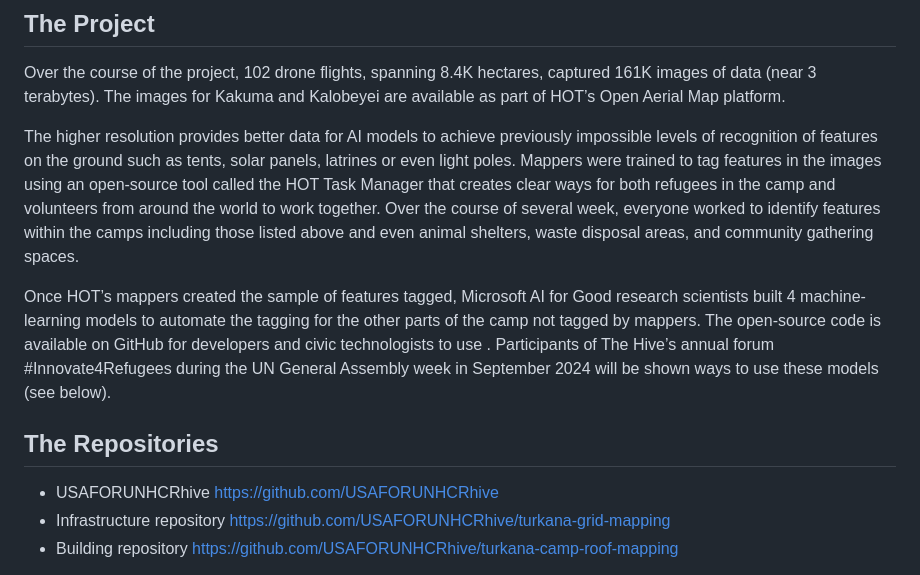
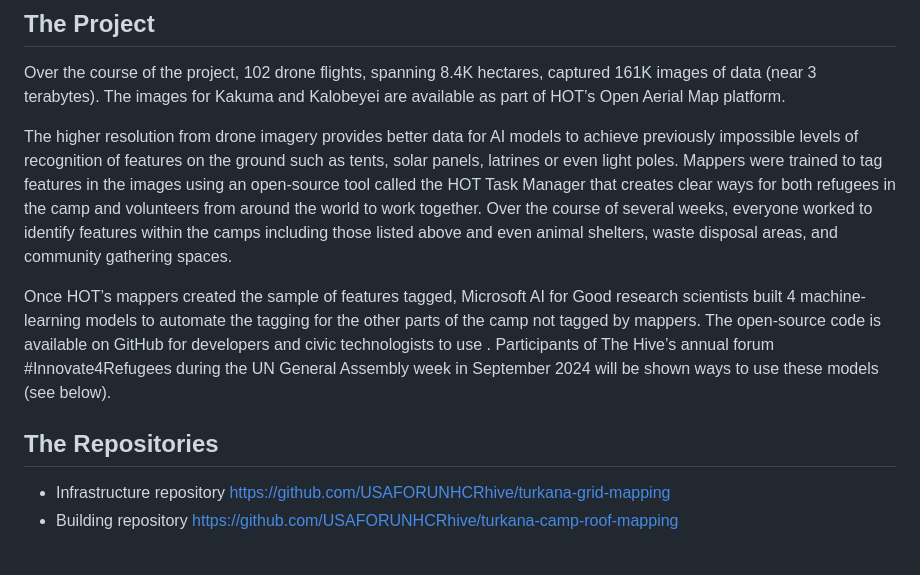
Before and after one commit to USAFORUNHCRhive/innovate4refugees_2024, a Markdown page: index.md, the part around one of its changes. Rendered like a GitHub page.

```diff
--- a/index.md
+++ b/index.md
@@ -22,11 +22,10 @@ Leverage advances in drone imagery to create open, accessible high resolution ma
 ## The Project
 Over the course of the project, 102 drone flights, spanning 8.4K hectares, captured 161K images of data (near 3 terabytes). The images for Kakuma and Kalobeyei are available as part of HOT’s Open Aerial Map platform.
 
-The higher resolution provides better data for AI models to achieve previously impossible levels of recognition of features on the ground such as tents, solar panels, latrines or even light poles. Mappers were trained to tag features in the images using an open-source tool called the HOT Task Manager that creates clear ways for both refugees in the camp and volunteers from around the world to work together. Over the course of several week, everyone worked to identify features within the camps including those listed above and even animal shelters, waste disposal areas, and community gathering spaces.
+The higher resolution from drone imagery provides better data for AI models to achieve previously impossible levels of recognition of features on the ground such as tents, solar panels, latrines or even light poles. Mappers were trained to tag features in the images using an open-source tool called the HOT Task Manager that creates clear ways for both refugees in the camp and volunteers from around the world to work together. Over the course of several weeks, everyone worked to identify features within the camps including those listed above and even animal shelters, waste disposal areas, and community gathering spaces.
 
 Once HOT’s mappers created the sample of features tagged, Microsoft AI for Good research scientists built 4 machine-learning models to automate the tagging for the other parts of the camp not tagged by mappers. The open-source code is available on GitHub for developers and civic technologists to use . Participants of The Hive’s annual forum #Innovate4Refugees during the UN General Assembly week in September 2024 will be shown ways to use these models (see below).
 
 ## The Repositories
-* USAFORUNHCRhive [https://github.com/USAFORUNHCRhive](https://github.com/USAFORUNHCRhive)
 * Infrastructure repository [https://github.com/USAFORUNHCRhive/turkana-grid-mapping](https://github.com/USAFORUNHCRhive/turkana-grid-mapping)
 * Building repository [https://github.com/USAFORUNHCRhive/turkana-camp-roof-mapping](https://github.com/USAFORUNHCRhive/turkana-camp-roof-mapping)
```
Also changed, not shown: other parts of index.md (+3 -1 lines).
